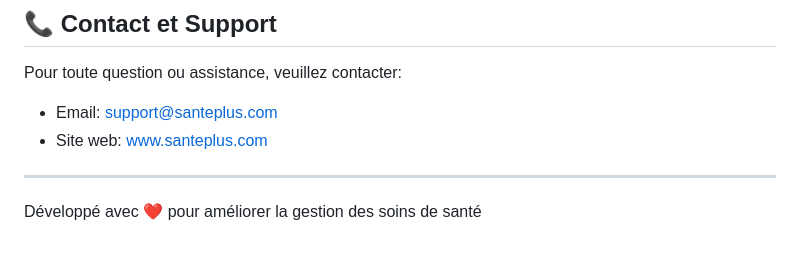
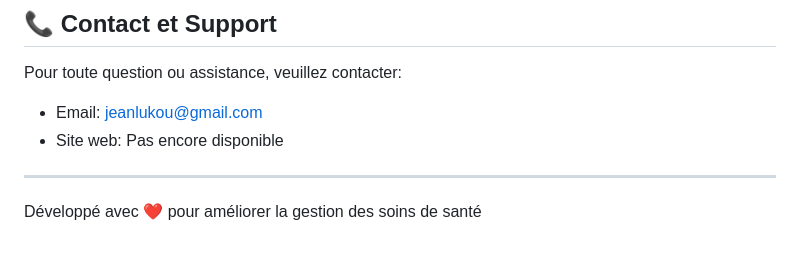
Before and after one commit to menoxz/SantePlus, a Markdown page: README.md, the part around the change. Drawn GitHub-style.

Commit message:
modification du commit

```diff
--- a/README.md
+++ b/README.md
@@ -154,8 +154,8 @@ Ce projet est sous licence [MIT](LICENSE)
 ## 📞 Contact et Support
 
 Pour toute question ou assistance, veuillez contacter:
-- Email: support@santeplus.com
-- Site web: www.santeplus.com
+- Email: jeanlukou@gmail.com
+- Site web: Pas encore disponible
 
 ---
 
```
